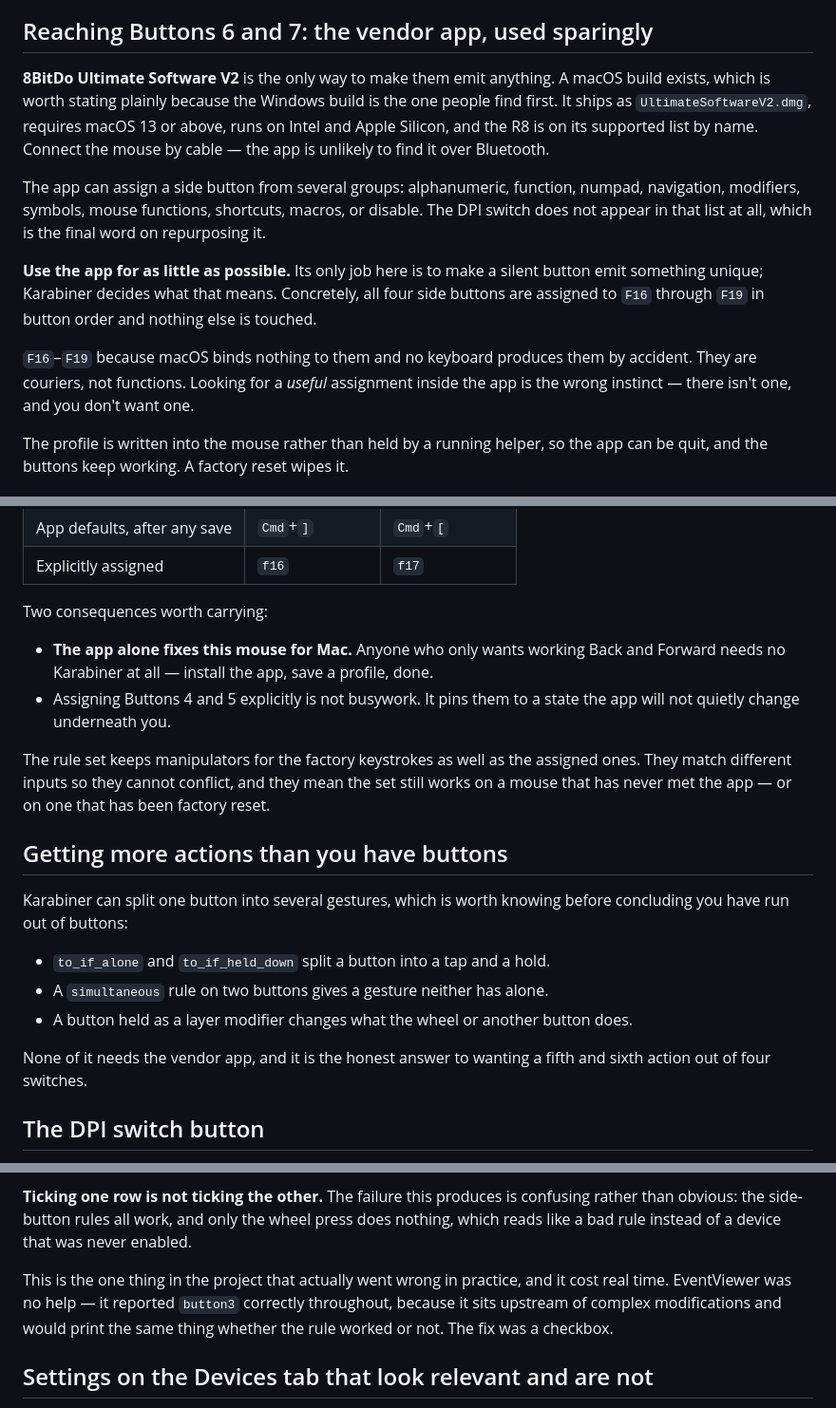
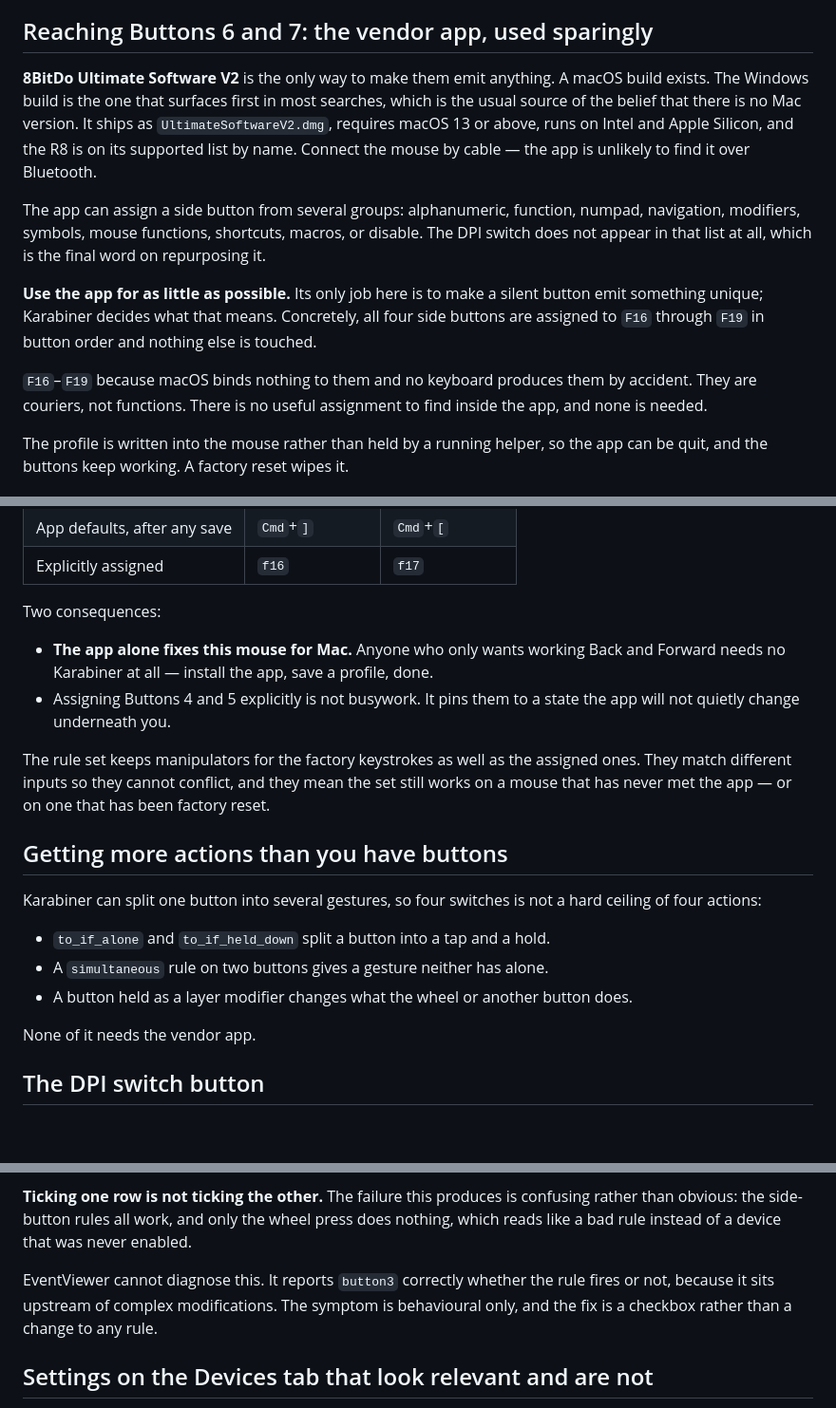
Before and after one commit to CharlieAvocado/retro-r8-macmap, a Markdown page: NOTES.md, 3 parts joined by grey strips. Shown at 95% size. Drawn GitHub-style; blank space fills up the shorter version.

Commit message:
Take the author's voice out of NOTES
Match the sibling project: no first person, no account of what went
wrong while working it out, no editorial asides. State the mechanism and
what to do about it.

Co-Authored-By: Claude Opus 5 <noreply@anthropic.com>

```diff
--- a/NOTES.md
+++ b/NOTES.md
@@ -78,8 +78,8 @@ nothing to the host. Muted buttons still form chords.
 ## Reaching Buttons 6 and 7: the vendor app, used sparingly
 
 **8BitDo Ultimate Software V2** is the only way to make them emit anything. A macOS build
-exists, which is worth stating plainly because the Windows build is the one people find
-first. It ships as `UltimateSoftwareV2.dmg`, requires macOS 13 or above, runs on Intel and
+exists. The Windows build is the one that surfaces first in most searches, which is the
+usual source of the belief that there is no Mac version. It ships as `UltimateSoftwareV2.dmg`, requires macOS 13 or above, runs on Intel and
 Apple Silicon, and the R8 is on its supported list by name. Connect the mouse by cable —
 the app is unlikely to find it over Bluetooth.
 
@@ -92,8 +92,8 @@ emit something unique; Karabiner decides what that means. Concretely, all four s
 are assigned to `F16` through `F19` in button order and nothing else is touched.
 
 `F16`–`F19` because macOS binds nothing to them and no keyboard produces them by accident.
-They are couriers, not functions. Looking for a *useful* assignment inside the app is the
-wrong instinct — there isn't one, and you don't want one.
+They are couriers, not functions. There is no useful assignment to find inside the app, and
+none is needed.
 
 The profile is written into the mouse rather than held by a running helper, so the app can
 be quit, and the buttons keep working. A factory reset wipes it.
@@ -132,7 +132,7 @@ firmware states, and a rule set written against one is dead against the others:
 | App defaults, after any save | `Cmd`+`]` | `Cmd`+`[` |
 | Explicitly assigned | `f16` | `f17` |
 
-Two consequences worth carrying:
+Two consequences:
 
 - **The app alone fixes this mouse for Mac.** Anyone who only wants working Back and
   Forward needs no Karabiner at all — install the app, save a profile, done.
@@ -145,15 +145,14 @@ a mouse that has never met the app — or on one that has been factory reset.
 
 ## Getting more actions than you have buttons
 
-Karabiner can split one button into several gestures, which is worth knowing before
-concluding you have run out of buttons:
+Karabiner can split one button into several gestures, so four switches is not a hard
+ceiling of four actions:
 
 - `to_if_alone` and `to_if_held_down` split a button into a tap and a hold.
 - A `simultaneous` rule on two buttons gives a gesture neither has alone.
 - A button held as a layer modifier changes what the wheel or another button does.
 
-None of it needs the vendor app, and it is the honest answer to wanting a fifth and sixth
-action out of four switches.
+None of it needs the vendor app.
 
 ## The DPI switch button
 
@@ -248,10 +247,9 @@ way: buttons 1 to 3 are edited under one profile and 4 to 7 under another.
 than obvious: the side-button rules all work, and only the wheel press does nothing, which
 reads like a bad rule instead of a device that was never enabled.
 
-This is the one thing in the project that actually went wrong in practice, and it cost real
-time. EventViewer was no help — it reported `button3` correctly throughout, because it sits
-upstream of complex modifications and would print the same thing whether the rule worked or
-not. The fix was a checkbox.
+EventViewer cannot diagnose this. It reports `button3` correctly whether the rule fires or
+not, because it sits upstream of complex modifications. The symptom is behavioural only, and
+the fix is a checkbox rather than a change to any rule.
 
 ## Settings on the Devices tab that look relevant and are not
 
```
Also changed, not shown: other parts of NOTES.md (+7 -7 lines).
